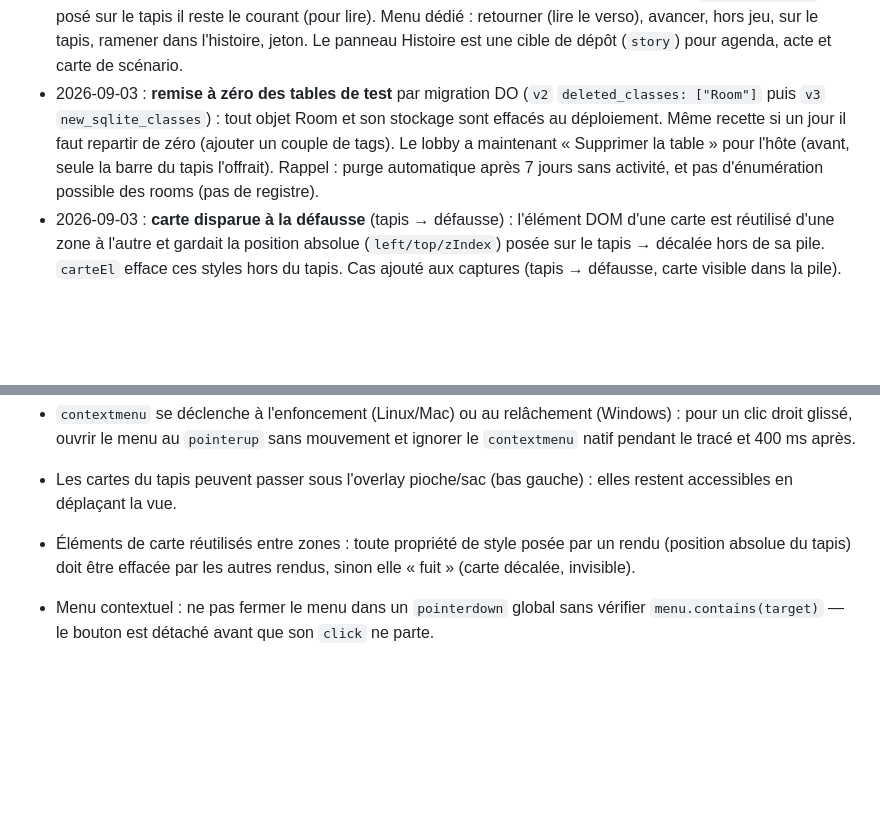
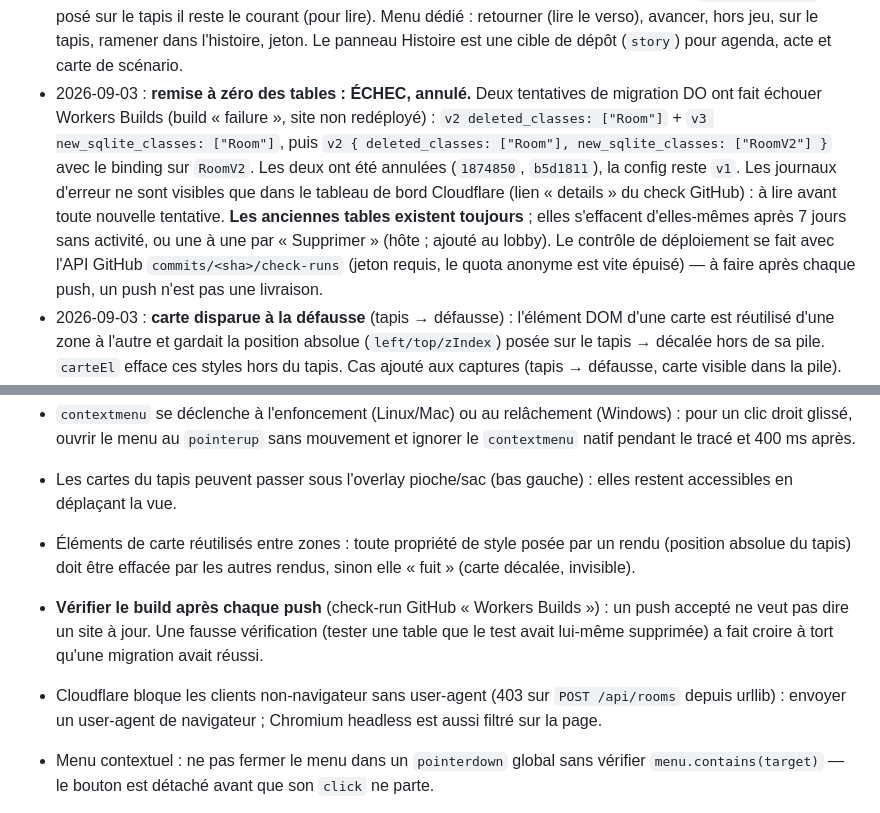
Before and after one commit to Kittiwatt/AHWA, a Markdown page: docs/ARKHAM_WEB_notes.md, 2 parts joined by grey strips. Drawn GitHub-style; blank space fills up the shorter version.

Commit message:
Mémo : échec des migrations de remise à zéro, contrôle des builds

```diff
--- a/docs/ARKHAM_WEB_notes.md
+++ b/docs/ARKHAM_WEB_notes.md
@@ -50,13 +50,20 @@ dont il reprend le savoir métier mais AUCUNE contrainte de plateforme.
   le verso), avancer, hors jeu, sur le tapis, ramener dans l'histoire,
   jeton. Le panneau Histoire est une cible de dépôt (`story`) pour
   agenda, acte et carte de scénario.
-- 2026-09-03 : **remise à zéro des tables de test** par migration DO
-  (`v2` `deleted_classes: ["Room"]` puis `v3` `new_sqlite_classes`) : tout
-  objet Room et son stockage sont effacés au déploiement. Même recette si
-  un jour il faut repartir de zéro (ajouter un couple de tags). Le lobby
-  a maintenant « Supprimer la table » pour l'hôte (avant, seule la barre
-  du tapis l'offrait). Rappel : purge automatique après 7 jours sans
-  activité, et pas d'énumération possible des rooms (pas de registre).
+- 2026-09-03 : **remise à zéro des tables : ÉCHEC, annulé.** Deux
+  tentatives de migration DO ont fait échouer Workers Builds (build
+  « failure », site non redéployé) : `v2 deleted_classes: ["Room"]` +
+  `v3 new_sqlite_classes: ["Room"]`, puis `v2 { deleted_classes:
+  ["Room"], new_sqlite_classes: ["RoomV2"] }` avec le binding sur
+  `RoomV2`. Les deux ont été annulées (`1874850`, `b5d1811`), la config
+  reste `v1`. Les journaux d'erreur ne sont visibles que dans le tableau
+  de bord Cloudflare (lien « details » du check GitHub) : à lire avant
+  toute nouvelle tentative. **Les anciennes tables existent toujours** ;
+  elles s'effacent d'elles-mêmes après 7 jours sans activité, ou une à
+  une par « Supprimer » (hôte ; ajouté au lobby). Le contrôle de
+  déploiement se fait avec l'API GitHub `commits/<sha>/check-runs`
+  (jeton requis, le quota anonyme est vite épuisé) — à faire après
+  chaque push, un push n'est pas une livraison.
 - 2026-09-03 : **carte disparue à la défausse** (tapis → défausse) :
   l'élément DOM d'une carte est réutilisé d'une zone à l'autre et
   gardait la position absolue (`left/top/zIndex`) posée sur le tapis →
@@ -505,6 +512,13 @@ histoire (ne pas montrer) ; pioche construite avec ordre imposé
 - Éléments de carte réutilisés entre zones : toute propriété de style
   posée par un rendu (position absolue du tapis) doit être effacée par
   les autres rendus, sinon elle « fuit » (carte décalée, invisible).
+- **Vérifier le build après chaque push** (check-run GitHub « Workers
+  Builds ») : un push accepté ne veut pas dire un site à jour. Une
+  fausse vérification (tester une table que le test avait lui-même
+  supprimée) a fait croire à tort qu'une migration avait réussi.
+- Cloudflare bloque les clients non-navigateur sans user-agent
+  (403 sur `POST /api/rooms` depuis urllib) : envoyer un user-agent de
+  navigateur ; Chromium headless est aussi filtré sur la page.
 - Menu contextuel : ne pas fermer le menu dans un `pointerdown` global
   sans vérifier `menu.contains(target)` — le bouton est détaché avant
   que son `click` ne parte.
```
